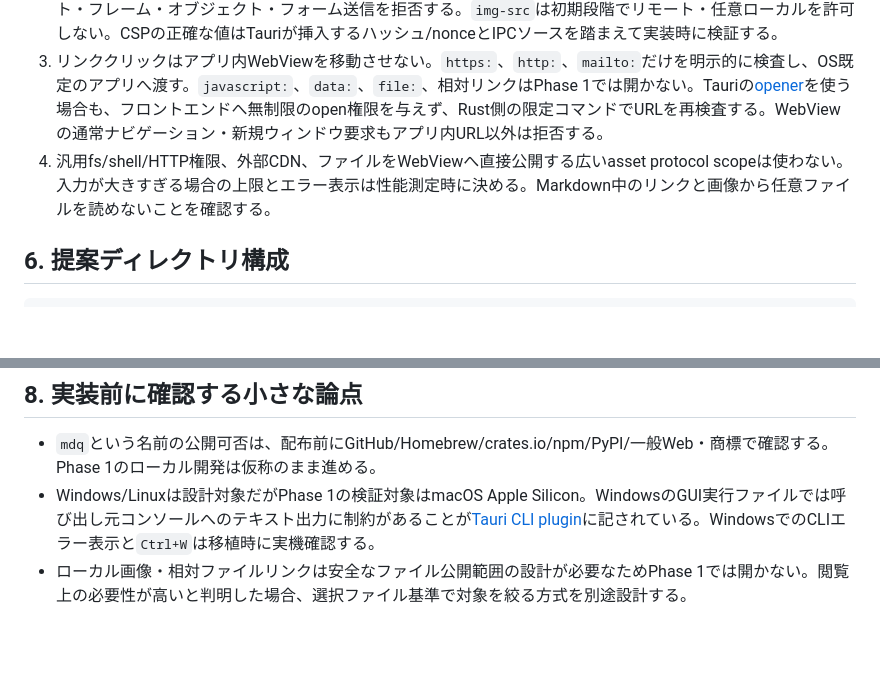
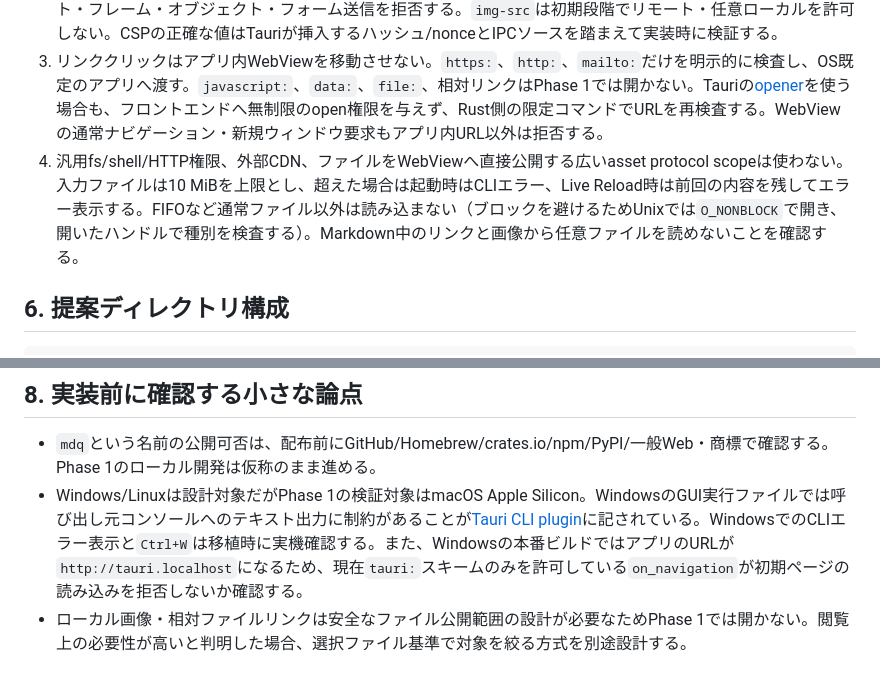
Before and after one commit to takanori88/mjp, a Markdown page: PLAN.md, 2 parts joined by grey strips. Drawn GitHub-style; blank space fills up the shorter version.

```diff
--- a/PLAN.md
+++ b/PLAN.md
@@ -86,7 +86,7 @@ Tauriの[fs plugin](https://v2.tauri.app/plugin/file-system/)にもwatch APIは
 1. 入力Markdownは信頼しない。Markedが生成したHTMLを[DOMPurify](https://github.com/cure53/DOMPurify)でHTMLプロファイルと必要最小限のタグ・属性に絞って無害化してからDOMへ入れる。`script`、イベント属性、フォーム、iframe、SVG/MathML、危険なURLを許可しない。raw HTMLはPhase 1の機能として保証せず、安全なタグ以外は表示しない。
 2. HTMLの無害化に加えて、CSPでアプリ同梱のスクリプト・スタイルとTauri IPCだけを許し、リモートスクリプト・フレーム・オブジェクト・フォーム送信を拒否する。`img-src`は初期段階でリモート・任意ローカルを許可しない。CSPの正確な値はTauriが挿入するハッシュ/nonceとIPCソースを踏まえて実装時に検証する。
 3. リンククリックはアプリ内WebViewを移動させない。`https:`、`http:`、`mailto:`だけを明示的に検査し、OS既定のアプリへ渡す。`javascript:`、`data:`、`file:`、相対リンクはPhase 1では開かない。Tauriの[opener](https://v2.tauri.app/plugin/opener/)を使う場合も、フロントエンドへ無制限のopen権限を与えず、Rust側の限定コマンドでURLを再検査する。WebViewの通常ナビゲーション・新規ウィンドウ要求もアプリ内URL以外は拒否する。
-4. 汎用fs/shell/HTTP権限、外部CDN、ファイルをWebViewへ直接公開する広いasset protocol scopeは使わない。入力が大きすぎる場合の上限とエラー表示は性能測定時に決める。Markdown中のリンクと画像から任意ファイルを読めないことを確認する。
+4. 汎用fs/shell/HTTP権限、外部CDN、ファイルをWebViewへ直接公開する広いasset protocol scopeは使わない。入力ファイルは10 MiBを上限とし、超えた場合は起動時はCLIエラー、Live Reload時は前回の内容を残してエラー表示する。FIFOなど通常ファイル以外は読み込まない（ブロックを避けるためUnixでは`O_NONBLOCK`で開き、開いたハンドルで種別を検査する）。Markdown中のリンクと画像から任意ファイルを読めないことを確認する。
 
 ## 6. 提案ディレクトリ構成
 
@@ -133,5 +133,5 @@ mdq/
 ## 8. 実装前に確認する小さな論点
 
 - `mdq`という名前の公開可否は、配布前にGitHub/Homebrew/crates.io/npm/PyPI/一般Web・商標で確認する。Phase 1のローカル開発は仮称のまま進める。
-- Windows/Linuxは設計対象だがPhase 1の検証対象はmacOS Apple Silicon。WindowsのGUI実行ファイルでは呼び出し元コンソールへのテキスト出力に制約があることが[Tauri CLI plugin](https://v2.tauri.app/plugin/cli/)に記されている。WindowsでのCLIエラー表示と`Ctrl+W`は移植時に実機確認する。
+- Windows/Linuxは設計対象だがPhase 1の検証対象はmacOS Apple Silicon。WindowsのGUI実行ファイルでは呼び出し元コンソールへのテキスト出力に制約があることが[Tauri CLI plugin](https://v2.tauri.app/plugin/cli/)に記されている。WindowsでのCLIエラー表示と`Ctrl+W`は移植時に実機確認する。また、Windowsの本番ビルドではアプリのURLが`http://tauri.localhost`になるため、現在`tauri:`スキームのみを許可している`on_navigation`が初期ページの読み込みを拒否しないか確認する。
 - ローカル画像・相対ファイルリンクは安全なファイル公開範囲の設計が必要なためPhase 1では開かない。閲覧上の必要性が高いと判明した場合、選択ファイル基準で対象を絞る方式を別途設計する。
```
Also changed, not shown: SECURITY_FIXES.md (deleted, +0 -134 lines).
